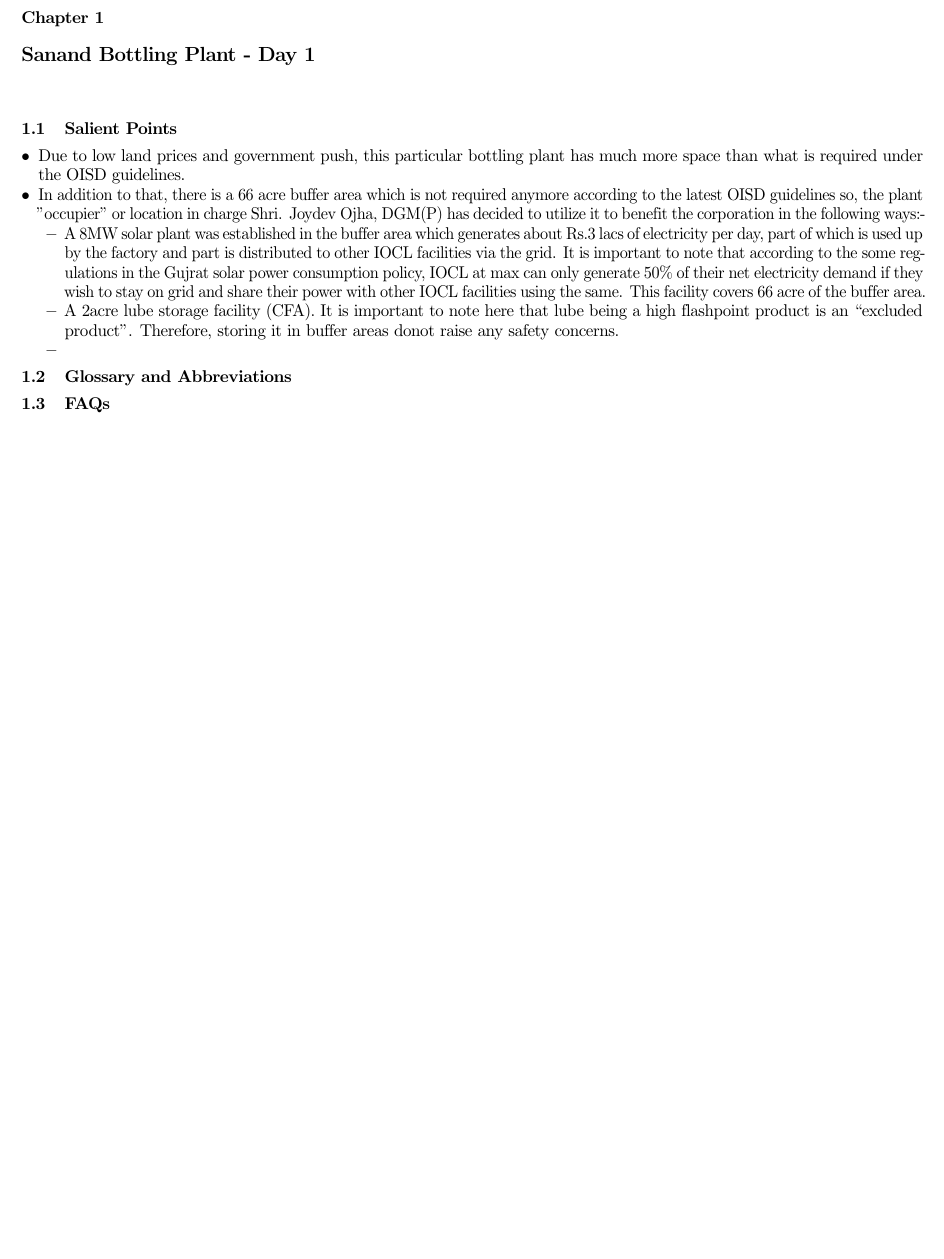
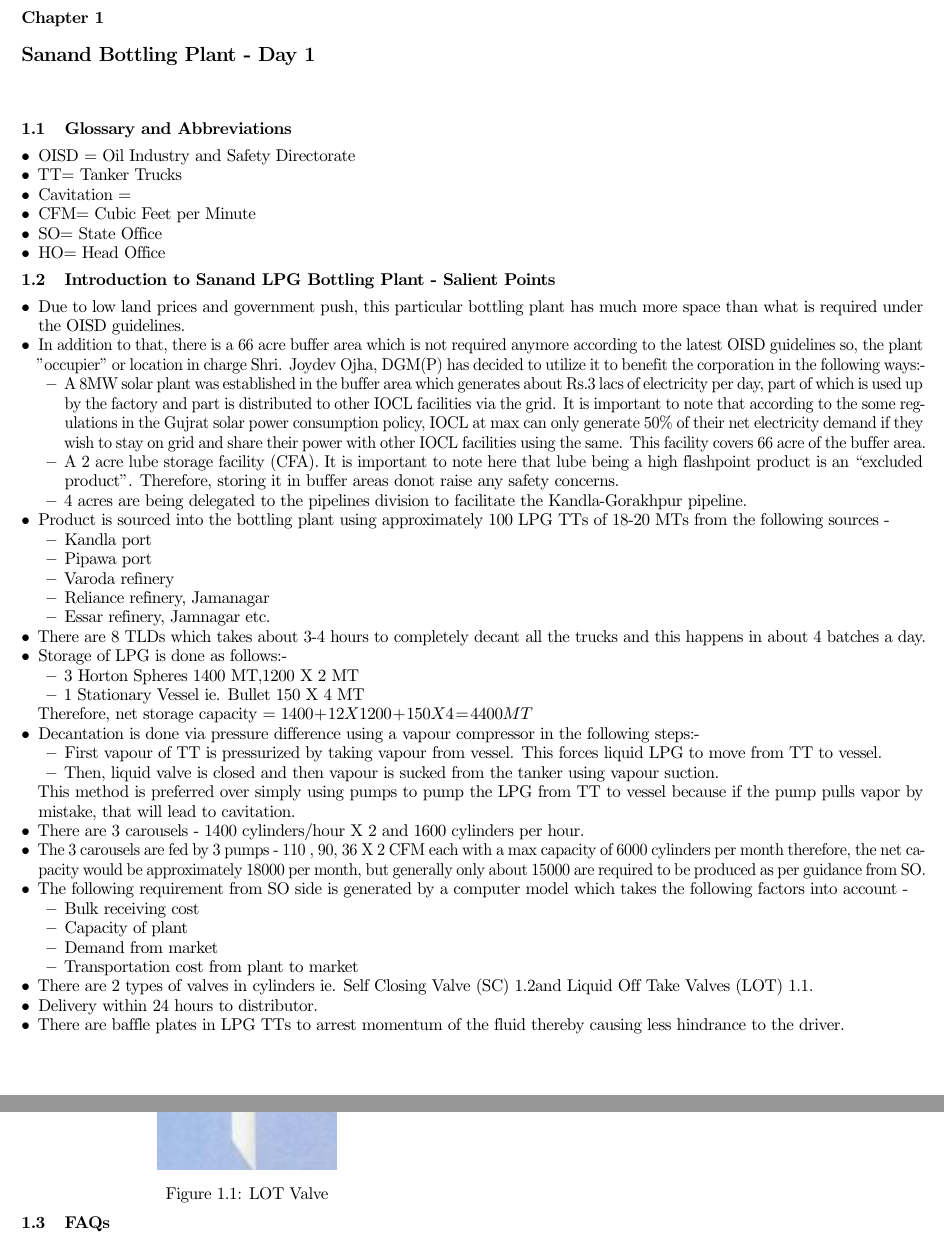
Before and after one commit to mr-solenya/marketing, a LaTeX document (marketing_tuneer.tex): part of page 3 of 3 before the commit and two parts of pages 3 and 4 of 4 after it, the two joined at a grey line, cut so that both start at the same text, the shorter picture padded with empty space. Compiled offline with pdfLaTeX.

Commit message:
work done for 13.09.2019

```diff
--- a/marketing_tuneer.tex
+++ b/marketing_tuneer.tex
@@ -30,18 +30,65 @@
 	\tableofcontents
 	\pagebreak
 	\chapter{Sanand Bottling Plant - Day 1}
-	\section{Salient Points}
+	\section{Glossary and Abbreviations}
+	\begin{itemize}
+		\item OISD = Oil Industry and Safety Directorate
+		\item TT= Tanker Trucks
+		\item Cavitation =
+		\item CFM= Cubic Feet per Minute
+		\item SO= State Office
+		\item HO= Head Office
+	\end{itemize}
+	\section{Introduction to Sanand LPG Bottling Plant - Salient Points}
 	\begin{itemize}
 		\item Due to low land prices and government push, this particular bottling plant has much more space than what is required under the OISD guidelines.
 		\item In addition to that, there is a 66 acre buffer area which is not required anymore according to the latest OISD guidelines so, the plant "occupier" or location in charge Shri. Joydev Ojha, DGM(P) has decided to utilize it to benefit the corporation in the following ways:-
 		\begin{itemize}
 			\item A 8MW solar plant was established in the buffer area which generates about Rs.3 lacs of electricity per day, part of which is used up by the factory and part is distributed to other IOCL facilities via the grid. It is important to note that according to the some regulations in the Gujrat solar power consumption policy, IOCL at max can only generate 50\% of their net electricity demand if they wish to stay on grid and share their power with other IOCL facilities using the same. This facility covers 66 acre of the buffer area.
 
-			\item  A 2acre lube storage facility (CFA). It is important to note here that lube being a high flashpoint product is an ``excluded product''. Therefore, storing it in buffer areas donot raise any safety concerns.
+			\item  A 2 acre lube storage facility (CFA). It is important to note here that lube being a high flashpoint product is an ``excluded product''. Therefore, storing it in buffer areas donot raise any safety concerns.
 
-			\item
+			\item 4 acres are being delegated to the pipelines division to facilitate the Kandla-Gorakhpur pipeline.
+
+
 		\end{itemize}
+		\item Product is sourced into the bottling plant using approximately 100 LPG TTs of 18-20 MTs from the following sources -
+		\begin{itemize}
+			\item Kandla port
+			\item Pipawa port
+			\item Varoda refinery
+			\item Reliance refinery, Jamanagar
+			\item Essar refinery, Jamnagar etc.
+		\end{itemize}
+
+		\item There are 8 TLDs which takes about 3-4 hours to completely decant all the trucks and this happens in about 4 batches a day.
+
+		\item Storage of LPG is done as follows:-
+		\begin{itemize}
+			\item 3 Horton Spheres 1400 MT,1200 X 2 MT
+			\item 1 Stationary Vessel ie. Bullet 150 X 4 MT
+		\end{itemize}
+		Therefore, net storage capacity = $1400+12 X 1200+150X4 = 4400 MT$
+		\item Decantation is done via pressure difference using a vapour compressor in the following steps:-
+		\begin{itemize}
+			\item First vapour of TT is pressurized by taking vapour from vessel. This forces liquid LPG to move from TT to vessel.
+			\item Then, liquid valve is closed and then vapour is sucked from the tanker using vapour suction.
+		\end{itemize}
+		This method is preferred over simply using pumps to pump the LPG from TT to vessel because if the pump pulls vapor by mistake, that will lead to cavitation.
+		\item There are 3 carousels - 1400 cylinders/hour X 2 and 1600 cylinders per hour.
+		\item The 3 carousels are fed by 3 pumps - 110 , 90, 36 X 2 CFM each with a max capacity of 6000 cylinders per month therefore, the net capacity would be approximately 18000 per month, but generally only about 15000 are required to be produced as per guidance from SO.
+		\item The following requirement from SO side is generated by a computer model which takes the following factors into account -
+		\begin{itemize}
+			\item Bulk receiving cost
+			\item Capacity of plant
+			\item Demand from market
+			\item Transportation cost from plant to market
+		\end{itemize}
+		\item There are 2 types of valves in cylinders ie. Self Closing Valve (SC) \ref{sc_valve}and Liquid Off Take Valves (LOT) \ref{lot_valve}.
+		\item Delivery within 24 hours to distributor.
+		\item There are baffle plates in LPG TTs to arrest momentum of the fluid thereby causing less hindrance to the driver.
 	\end{itemize}
-
-	\section{Glossary and Abbreviations}
-
+	\begin{wrapfigure}{o}{0.5\textwidth}
+		\centering
+		\includegraphics{lot_valve}
+		\caption{LOT Valve}
@@ -48,3 +101,5 @@
+		\label{sc_valve}
+	\end{wrapfigure}
 	\section{FAQs}
 
 \end{document}
```
Also changed, not shown: images/lot_valve.png (added), images/sc_valve.JPG (added), marketing_tuneer.pdf, marketing_tuneer.tex (6 more changed lines), 4 other files.
